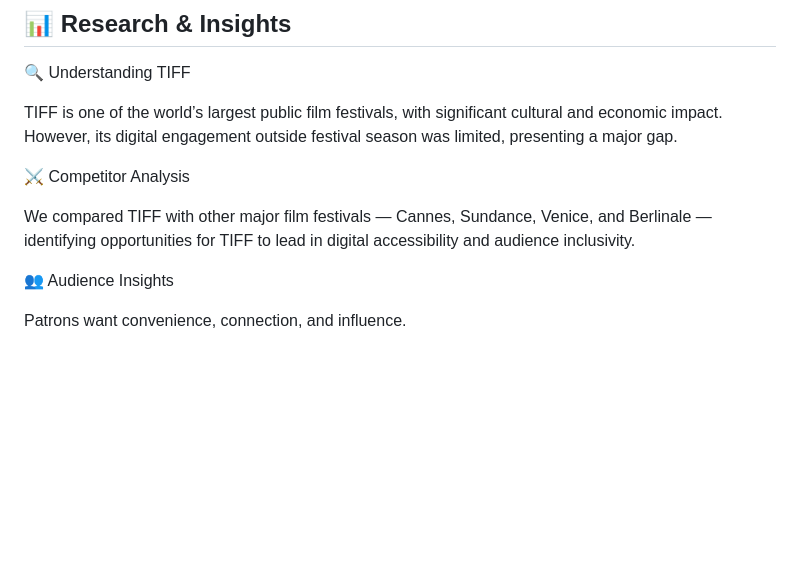
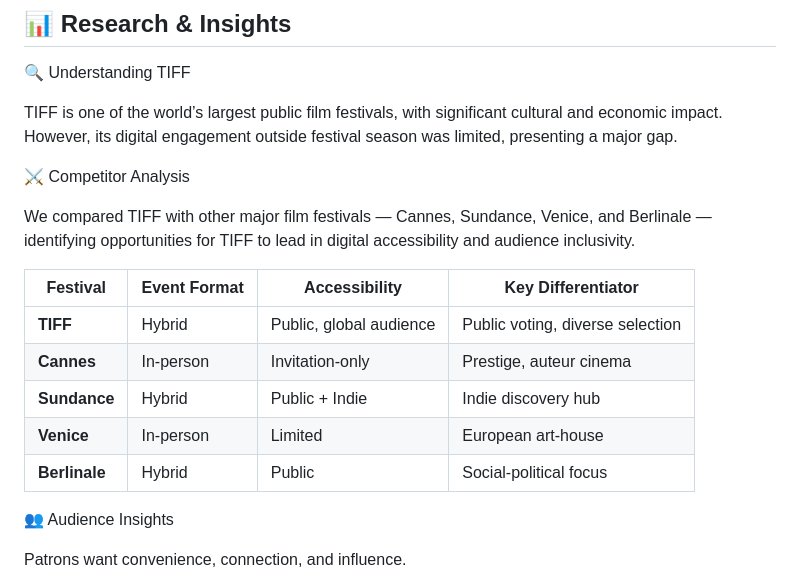
Before and after one commit to DhruvShah28/TIFF, a Markdown page: README.md, the part around the change. Drawn GitHub-style; blank space fills up the shorter version.

```diff
--- a/README.md
+++ b/README.md
@@ -52,6 +52,13 @@ TIFF is one of the world’s largest public film festivals, with significant cul
 
 We compared TIFF with other major film festivals — Cannes, Sundance, Venice, and Berlinale — identifying opportunities for TIFF to lead in digital accessibility and audience inclusivity.
 
+| **Festival** | **Event Format** | **Accessibility** | **Key Differentiator** |
+|---------------|------------------|--------------------|-------------------------|
+| **TIFF** | Hybrid | Public, global audience | Public voting, diverse selection |
+| **Cannes** | In-person | Invitation-only | Prestige, auteur cinema |
+| **Sundance** | Hybrid | Public + Indie | Indie discovery hub |
+| **Venice** | In-person | Limited | European art-house |
+| **Berlinale** | Hybrid | Public | Social-political focus |
 
 
 👥 Audience Insights
```
